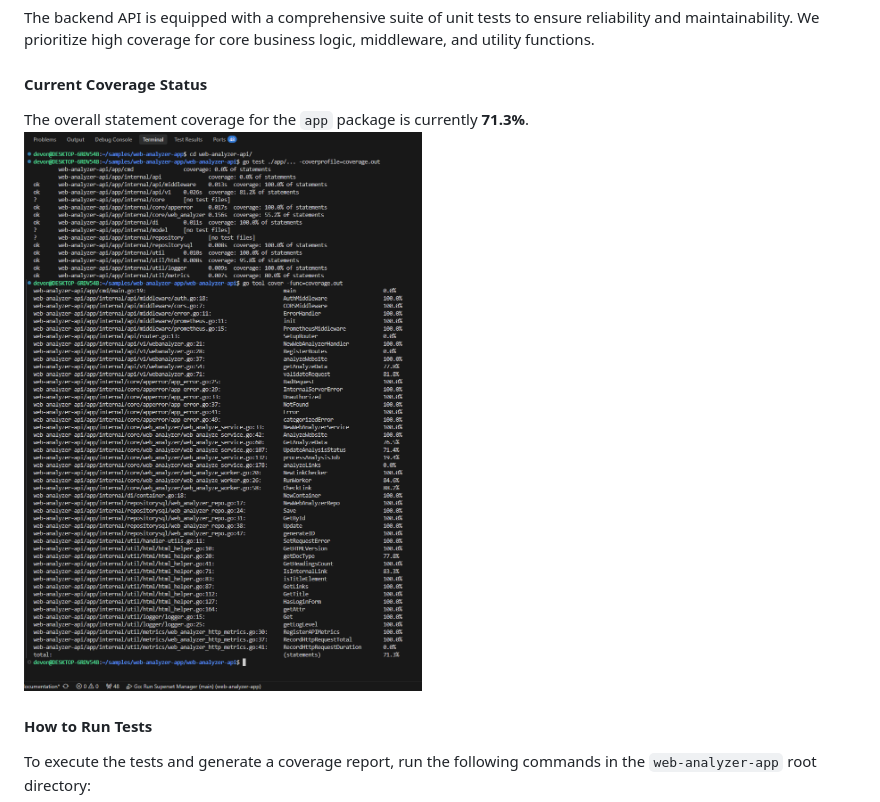
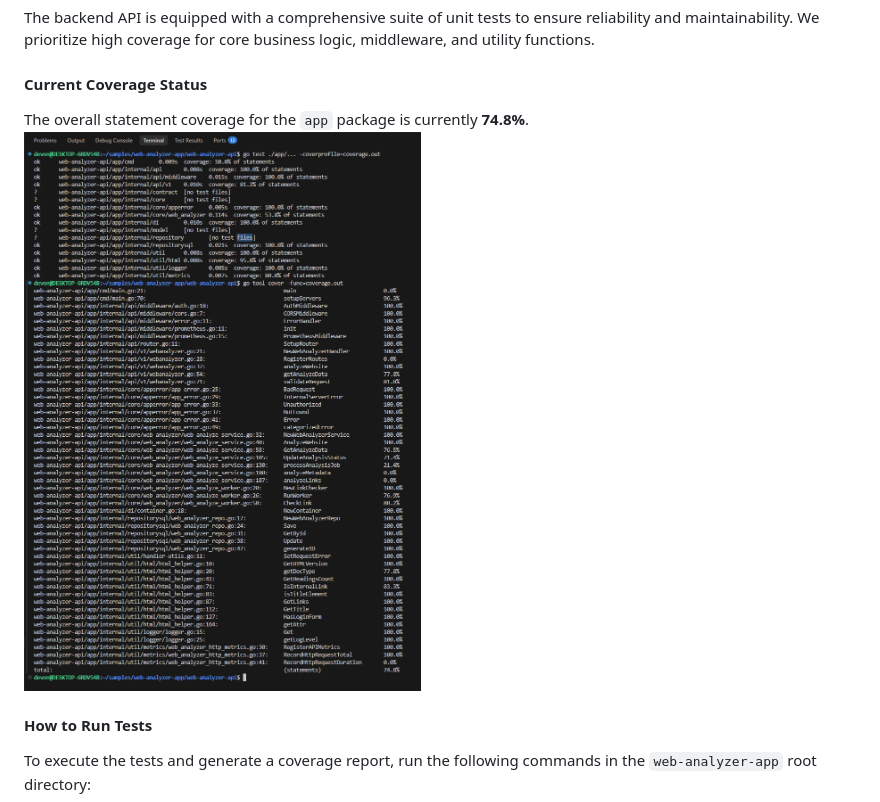
Before and after one commit to nadeeshandevon/web-analyzer-app, a Markdown page: README.md, the part around the change printed below. GitHub-like rendering; pictures changed too: coverage.png (added), image.png (deleted).

Commit message:
Feature/project structure improvements (#13)
 Update README with current coverage percentage, replace architecture diagram with an image

```diff
--- a/README.md
+++ b/README.md
@@ -223,8 +218,8 @@ For robust local testing and development, the API was verified using the **Postm
 The backend API is equipped with a comprehensive suite of unit tests to ensure reliability and maintainability. We prioritize high coverage for core business logic, middleware, and utility functions.
 
 #### Current Coverage Status
-The overall statement coverage for the `app` package is currently **71.3%**.
-![Coverage](image.png)
+The overall statement coverage for the `app` package is currently **74.8%**.
+![Coverage](coverage.png)
 
 #### How to Run Tests
 To execute the tests and generate a coverage report, run the following commands in the `web-analyzer-app` root directory:
```
Also changed, not shown: other parts of README.md (+2 -7 lines).
